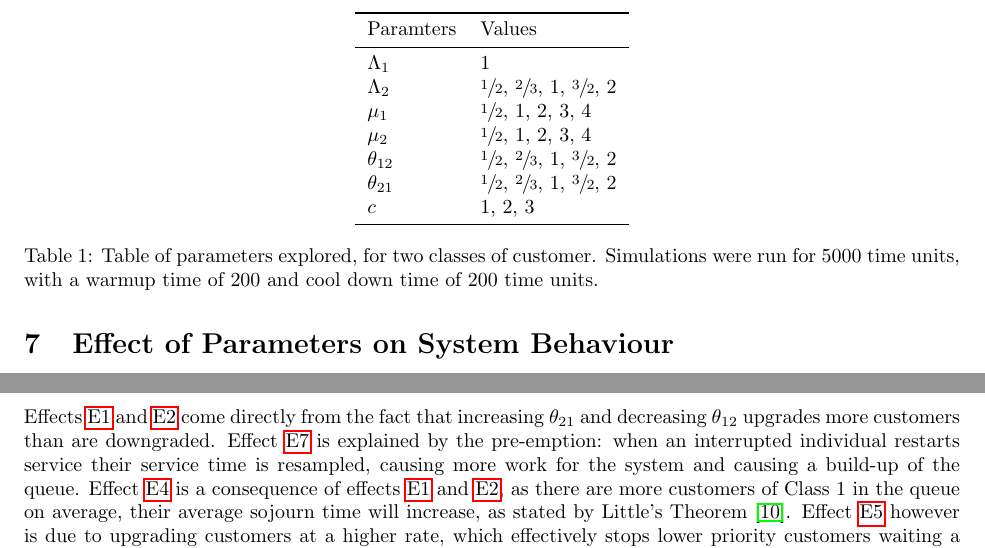
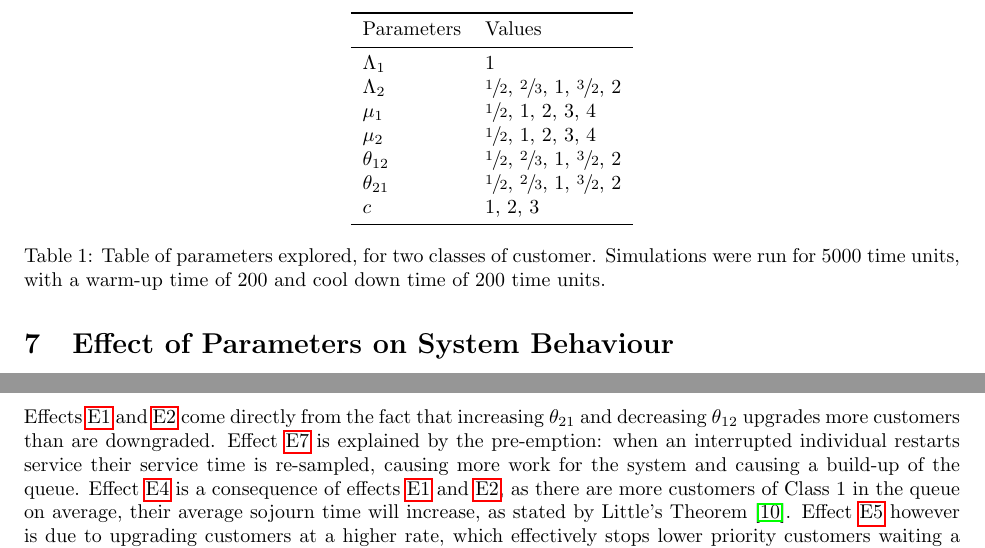
Before and after one commit to geraintpalmer/DynamicClasses, a LaTeX document (tex/main.tex): two parts of pages 10 and 12 of 15, joined at a grey line, cut so that both start at the same text. Compiled offline with pdfLaTeX.

Commit message:
fix spelling, add words to known list

```diff
--- a/tex/main.tex
+++ b/tex/main.tex
@@ -535,7 +535,7 @@ pre-empted individuals have their service time re-sampled.
 \begin{center}
 \begin{tabular}{ll}
 \toprule
-Paramters & Values \\
+Parameters & Values \\
 \midrule
 $\Lambda_1$ & $1$ \\
 $\Lambda_2$ & $\sfrac{1}{2}$, $\sfrac{2}{3}$, $1$, $\sfrac{3}{2}$, $2$ \\
@@ -547,7 +547,7 @@ $c$ & $1$, $2$, $3$ \\
 \bottomrule
 \end{tabular}
 \caption{Table of parameters explored, for two classes of customer. Simulations
-         were run for $5000$ time units, with a warmup time of $200$ and cool
+         were run for $5000$ time units, with a warm-up time of $200$ and cool
          down time of $200$ time units.}
 \label{tbl:parameter_sweep}
 \end{center}
@@ -776,7 +776,7 @@ Effects~\ref{enm:custs_1over2} and~\ref{enm:custs_2over1} come directly from the
 fact that increasing $\theta_{21}$ and decreasing $\theta_{12}$ upgrades more
 customers than are downgraded. Effect~\ref{enm:custs} is explained by the
 pre-emption: when an interrupted individual restarts service their service time
-is resampled, causing more work for the system and causing a build-up of the
+is re-sampled, causing more work for the system and causing a build-up of the
 queue.
 Effect~\ref{enm:sojourn_1over2} is a consequence of
 effects~\ref{enm:custs_1over2} and~\ref{enm:custs_2over1}, as there are more
```
Also changed, not shown: tex/main.pdf, 1 other file.
